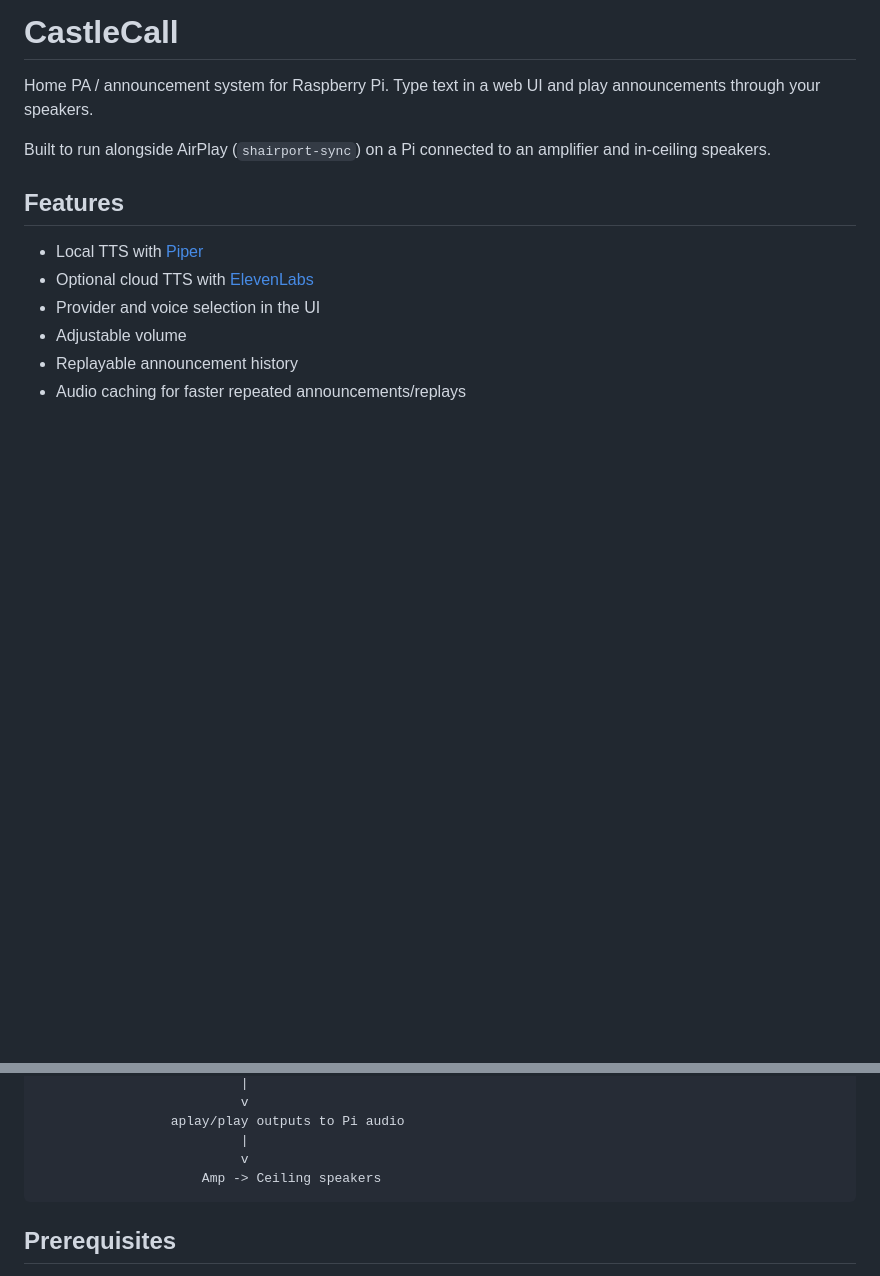
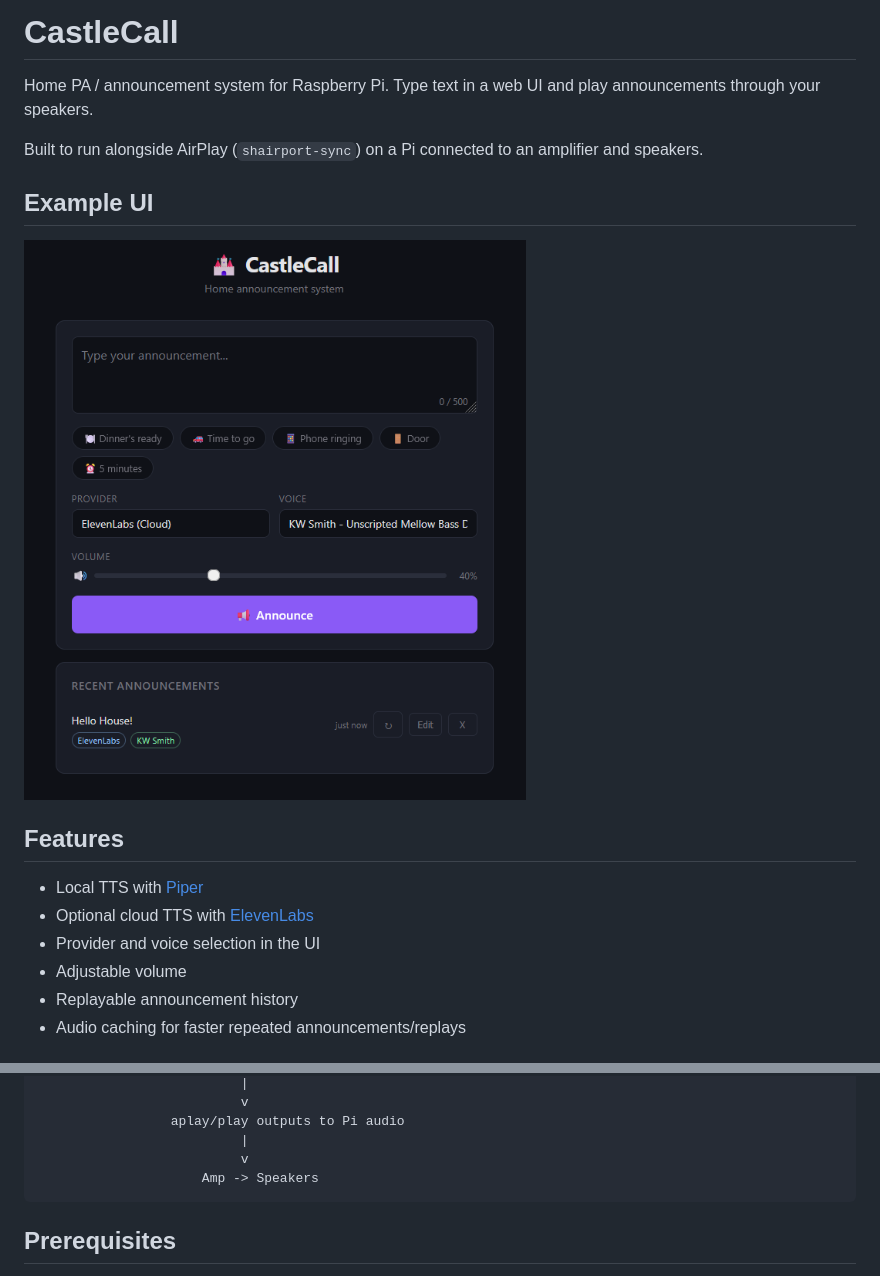
Before and after one commit to ctf2009/castlecall, a Markdown page: README.md, 2 parts joined by grey strips. Drawn GitHub-style; pictures changed too: Example.png (added); blank space fills up the shorter version.

````diff
--- a/README.md
+++ b/README.md
@@ -2,7 +2,11 @@
 
 Home PA / announcement system for Raspberry Pi. Type text in a web UI and play announcements through your speakers.
 
-Built to run alongside AirPlay (`shairport-sync`) on a Pi connected to an amplifier and in-ceiling speakers.
+Built to run alongside AirPlay (`shairport-sync`) on a Pi connected to an amplifier and speakers.
+
+## Example UI
+
+![CastleCall UI example](Example.png)
 
 ## Features
 
@@ -28,7 +32,7 @@ Phone/Laptop -> Browser -> CastleCall Web UI
                  aplay/play outputs to Pi audio
                           |
                           v
-                     Amp -> Ceiling speakers
+                     Amp -> Speakers
 ```
 
 ## Prerequisites
````
Also changed, not shown: 2 other files.
